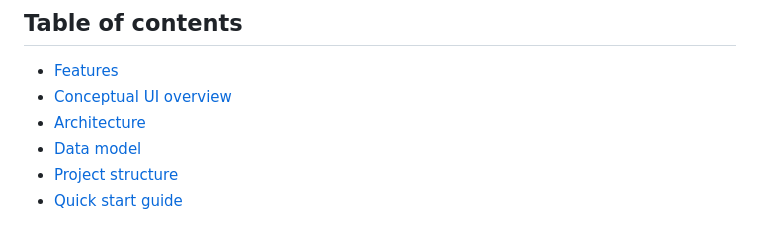
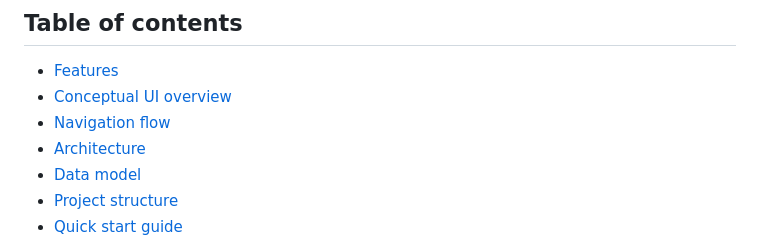
Before and after one commit to fgonmar445/SecurePass, a Markdown page: README.en.md, the part around one of its changes. Rendered like a GitHub page.

```diff
--- a/README.en.md
+++ b/README.en.md
@@ -17,6 +17,7 @@ A password manager with security auditing and user authentication, built with **
 
 - [Features](#features)
 - [Conceptual UI overview](#conceptual-ui-overview)
+- [Navigation flow](#navigation-flow)
 - [Architecture](#architecture)
 - [Data model](#data-model)
 - [Project structure](#project-structure)
```
Also changed, not shown: other parts of README.en.md (+53 -0 lines), README.md (+54 -0 lines).
